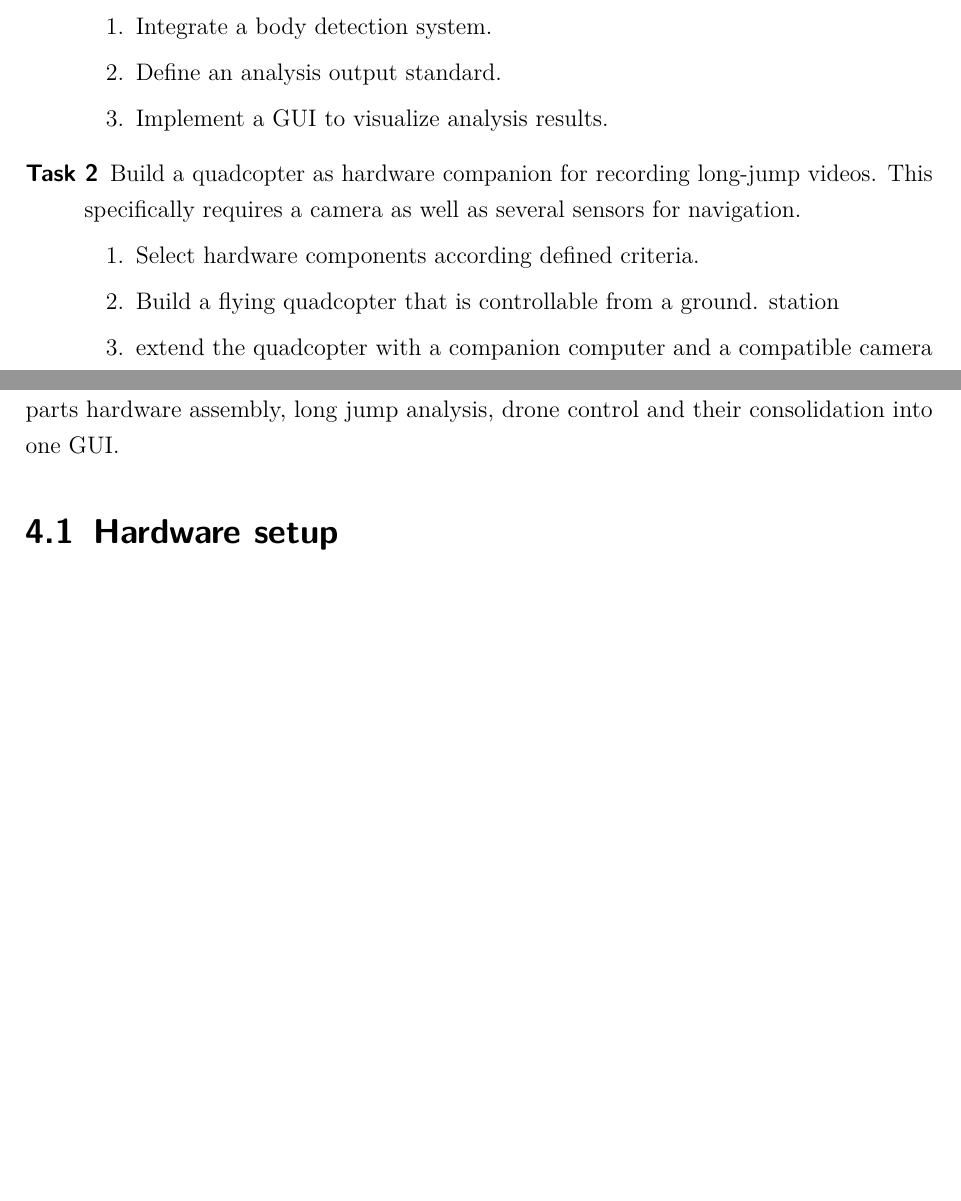
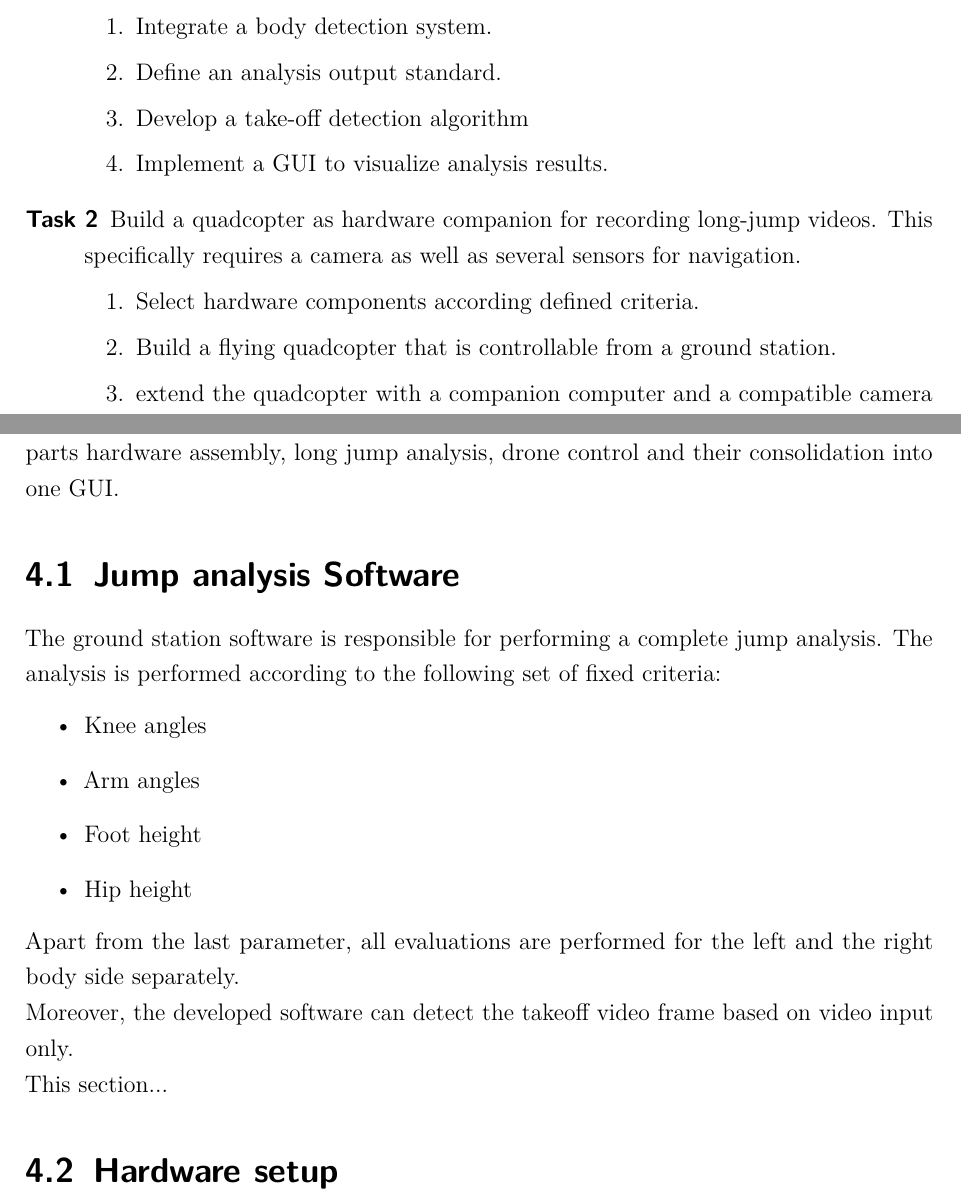
Before and after one commit to JF631/Studienarbeit, a LaTeX document (report.tex, which reads chapter/2_chapt_taks.tex, chapter/4_chapt_implementation.tex): two parts of pages 8 and 16 of 25, joined at a grey line, cut so that both start at the same text, the shorter picture padded with empty space. Compiled offline with pdfLaTeX.

Commit message:
starts software section

```diff
--- a/chapter/2_chapt_taks.tex
+++ b/chapter/2_chapt_taks.tex
@@ -11,6 +11,7 @@ Each main task is divided into several sub-tasks.
     \begin{enumerate}
         \item Integrate a body detection system.
         \item Define an analysis output standard.
+        \item Develop a take-off detection algorithm
         \item Implement a \acs*{GUI} to visualize analysis results.
     \end{enumerate}
     \item[Task 2] Build a quadcopter as hardware companion for recording
@@ -18,8 +19,8 @@ Each main task is divided into several sub-tasks.
     sensors for navigation.
     \begin{enumerate}
         \item Select hardware components according defined criteria.
-        \item Build a flying quadcopter that is controllable from a ground.
-        station
+        \item Build a flying quadcopter that is controllable from a ground
+        station.
         \item extend the quadcopter with a companion computer and a compatible
         camera to live stream videos.
         \item test the camera accuracy.
--- a/chapter/4_chapt_implementation.tex
+++ b/chapter/4_chapt_implementation.tex
@@ -3,6 +3,22 @@
 This chapter focuses on the overall project's implementation.
 It mainly covers the four parts hardware assembly, long jump analysis,
 drone control and their consolidation into one \ac{GUI}.
+
+\section{Jump analysis Software}\label{sec:4_analysis_software}
+The ground station software is responsible for performing a complete jump
+analysis.
+The analysis is performed according to the following set of fixed criteria:
+\begin{itemize}
+    \item Knee angles
+    \item Arm angles
+    \item Foot height
+    \item Hip height
+\end{itemize}
+Apart from the last parameter, all evaluations are performed for the left and
+the right body side separately.\\
+Moreover, the developed software can detect the takeoff video frame based on
+video input only.\\
+This section...
 
 \section{Hardware setup}\label{sec:4_hardware}
 In order to capture high-quality video recordings that cover a complete long
```
Also changed, not shown: report.pdf.
